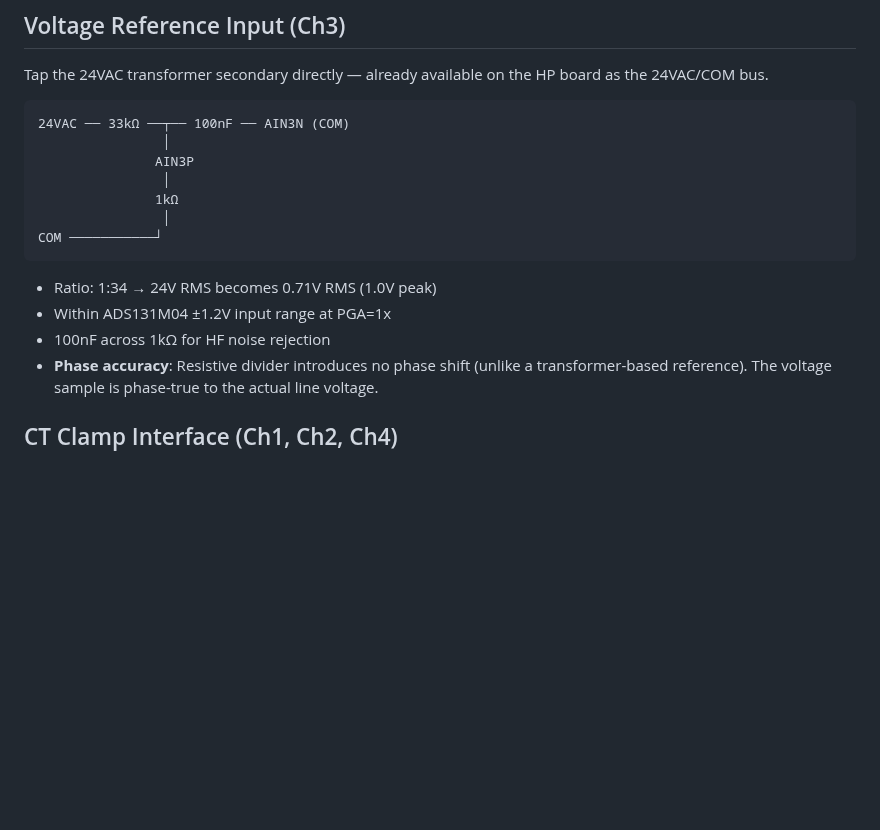
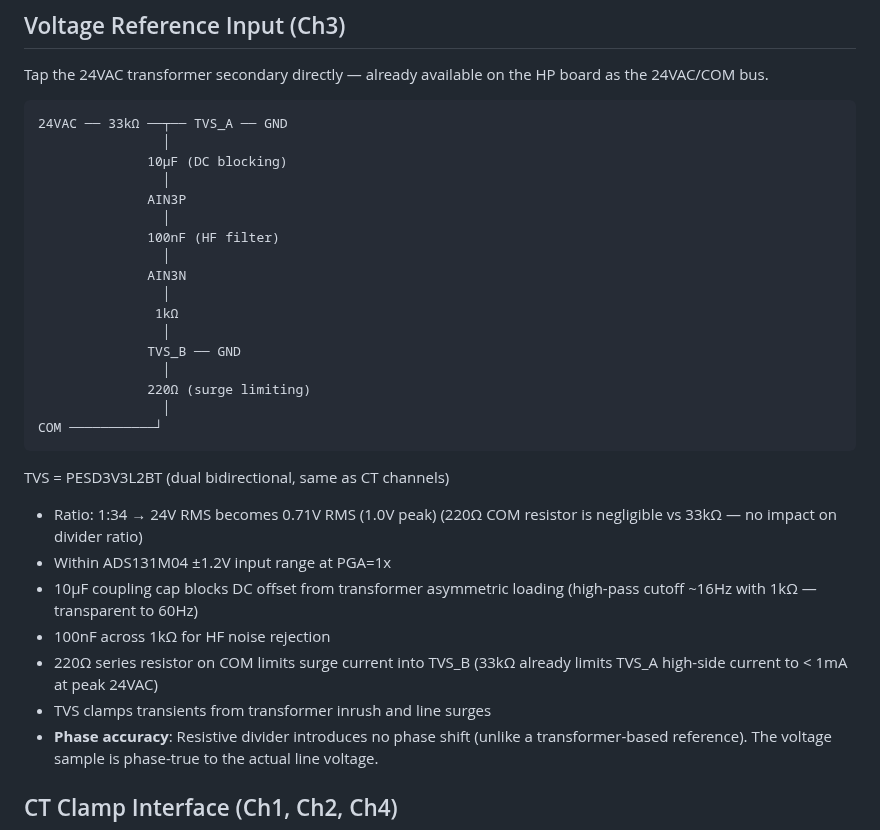
Before and after one commit to alpauna/GoodmanHPCtrl, a Markdown page: docs/power-factor/schematic-notes.md, the part around the change. Drawn GitHub-style; blank space fills up the shorter version.

````diff
--- a/docs/power-factor/schematic-notes.md
+++ b/docs/power-factor/schematic-notes.md
@@ -68,18 +68,36 @@ Tap the 24VAC transformer secondary directly — already available on the HP
 board as the 24VAC/COM bus.
 
 ```
-24VAC ── 33kΩ ──┬── 100nF ── AIN3N (COM)
+24VAC ── 33kΩ ──┬── TVS_A ── GND
                 │
-               AIN3P
+              10μF (DC blocking)
+                │
+              AIN3P
+                │
+              100nF (HF filter)
+                │
+              AIN3N
                 │
                1kΩ
+                │
+              TVS_B ── GND
+                │
+              220Ω (surge limiting)
                 │
 COM ───────────┘
 ```
 
+TVS = PESD3V3L2BT (dual bidirectional, same as CT channels)
+
 - Ratio: 1:34 → 24V RMS becomes 0.71V RMS (1.0V peak)
+  (220Ω COM resistor is negligible vs 33kΩ — no impact on divider ratio)
 - Within ADS131M04 ±1.2V input range at PGA=1x
+- 10μF coupling cap blocks DC offset from transformer asymmetric loading
+  (high-pass cutoff ~16Hz with 1kΩ — transparent to 60Hz)
 - 100nF across 1kΩ for HF noise rejection
+- 220Ω series resistor on COM limits surge current into TVS_B
+  (33kΩ already limits TVS_A high-side current to < 1mA at peak 24VAC)
+- TVS clamps transients from transformer inrush and line surges
 - **Phase accuracy**: Resistive divider introduces no phase shift (unlike a
   transformer-based reference). The voltage sample is phase-true to the
   actual line voltage.
````
Also changed, not shown: docs/power-factor/overview.md (+26 -5 lines).
